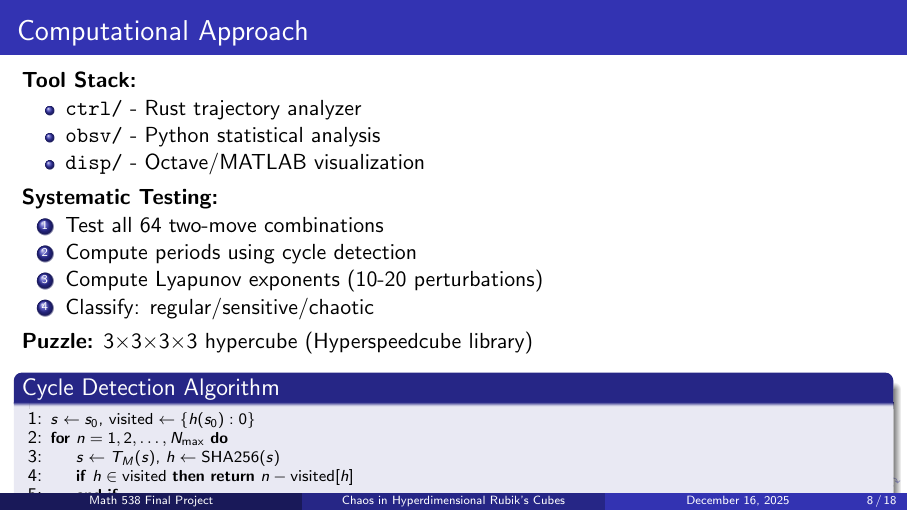
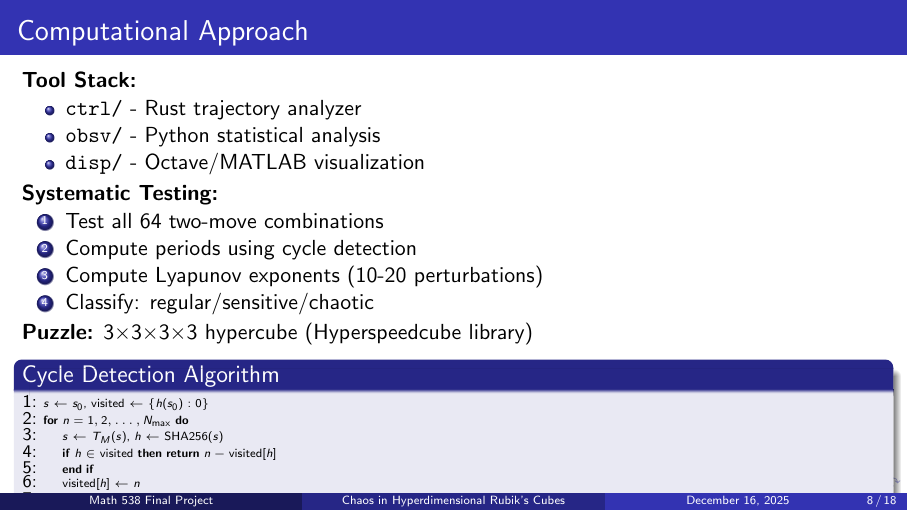
Before and after one commit to ltpie123/final, LaTeX slides (report/presentation.tex): page 8 of 18. Compiled offline with pdfLaTeX.

Commit message:
updating slides and notes FINAL

```diff
--- a/report/presentation.tex
+++ b/report/presentation.tex
@@ -209,14 +209,15 @@ Chaos manifests as \textbf{sensitivity of dynamical properties} (period, orbit s
     \item Classify: regular/sensitive/chaotic
 \end{enumerate}
 
-\vspace{0.3em}
+\vspace{0.1em}
 
 \textbf{Puzzle:} 3×3×3×3 hypercube (Hyperspeedcube library)
 
-\vspace{0.3em}
+\vspace{0.1em}
 
 \begin{block}{Cycle Detection Algorithm}
-\scriptsize
+\tiny
+\vspace{-0.3em}
 \begin{algorithmic}[1]
 \State $s \gets s_0$, $\text{visited} \gets \{h(s_0): 0\}$
 \For{$n = 1, 2, \ldots, N_{\max}$}
```
Also changed, not shown: report/presentation.pdf, report/presentation.tex (3 more changed lines).
